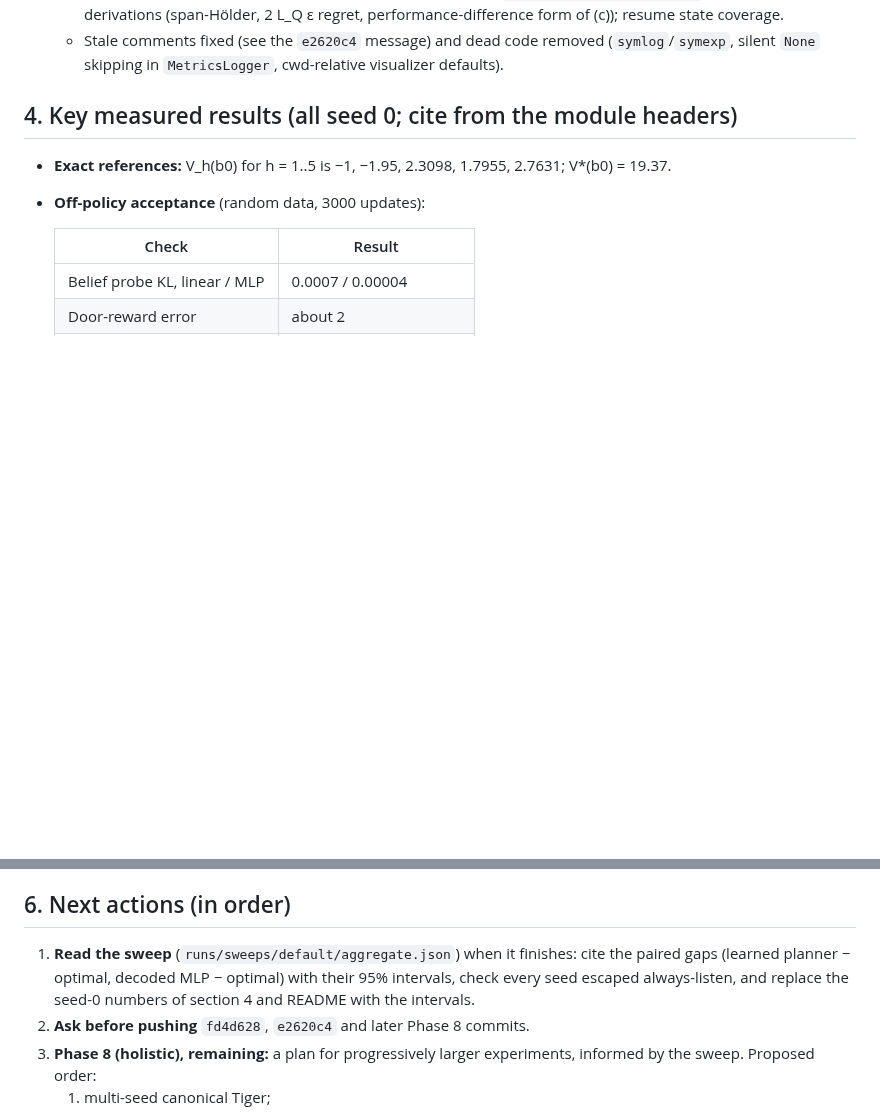
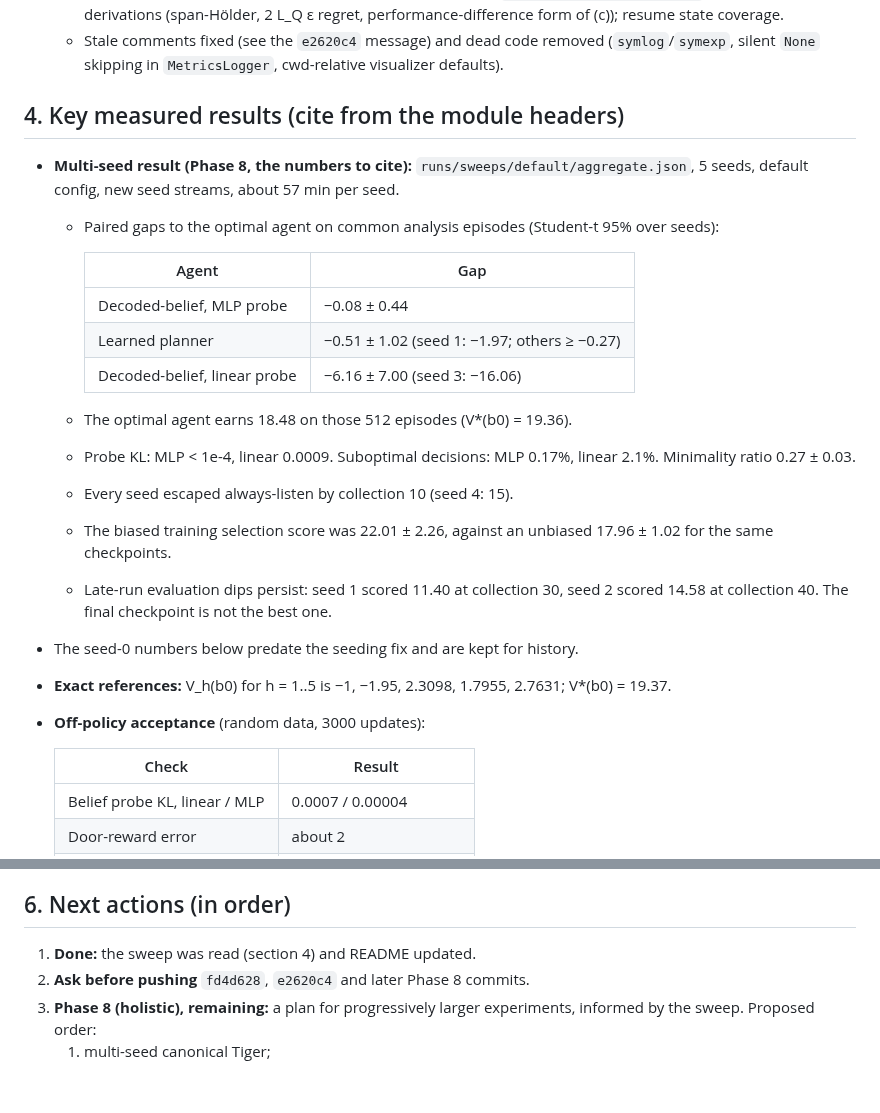
Before and after one commit to huytruong1810/jepa_ipomdp, a Markdown page: HANDOFF.md, 2 parts joined by grey strips. GitHub-like rendering; blank space fills up the shorter version.

```diff
--- a/HANDOFF.md
+++ b/HANDOFF.md
@@ -95,7 +95,24 @@ Rules the user set:
   - Verified with no change needed: the solver's ε-pruning accounting (2|O|ε per backup) and certified bound; expectimax/PUCT search; the Bellman value target through `LearnedSearchModel.expand`; the error-bound derivations (span-Hölder, 2 L_Q ε regret, performance-difference form of (c)); resume state coverage.
   - Stale comments fixed (see the `e2620c4` message) and dead code removed (`symlog`/`symexp`, silent `None` skipping in `MetricsLogger`, cwd-relative visualizer defaults).
 
-## 4. Key measured results (all seed 0; cite from the module headers)
+## 4. Key measured results (cite from the module headers)
+
+- **Multi-seed result (Phase 8, the numbers to cite):** `runs/sweeps/default/aggregate.json`, 5 seeds, default config, new seed streams, about 57 min per seed.
+  - Paired gaps to the optimal agent on common analysis episodes (Student-t 95% over seeds):
+
+    | Agent | Gap |
+    |---|---|
+    | Decoded-belief, MLP probe | −0.08 ± 0.44 |
+    | Learned planner | −0.51 ± 1.02 (seed 1: −1.97; others ≥ −0.27) |
+    | Decoded-belief, linear probe | −6.16 ± 7.00 (seed 3: −16.06) |
+
+  - The optimal agent earns 18.48 on those 512 episodes (V*(b0) = 19.36).
+  - Probe KL: MLP < 1e-4, linear 0.0009. Suboptimal decisions: MLP 0.17%, linear 2.1%. Minimality ratio 0.27 ± 0.03.
+  - Every seed escaped always-listen by collection 10 (seed 4: 15).
+  - The biased training selection score was 22.01 ± 2.26, against an unbiased 17.96 ± 1.02 for the same checkpoints.
+  - Late-run evaluation dips persist: seed 1 scored 11.40 at collection 30, seed 2 scored 14.58 at collection 40. The final checkpoint is not the best one.
+- The seed-0 numbers below predate the seeding fix and are kept for history.
+
 
 - **Exact references:** V_h(b0) for h = 1..5 is −1, −1.95, 2.3098, 1.7955, 2.7631; V*(b0) = 19.37.
 - **Off-policy acceptance** (random data, 3000 updates):
@@ -137,7 +154,7 @@ Rules the user set:
 
 ## 6. Next actions (in order)
 
-1. **Read the sweep** (`runs/sweeps/default/aggregate.json`) when it finishes: cite the paired gaps (learned planner − optimal, decoded MLP − optimal) with their 95% intervals, check every seed escaped always-listen, and replace the seed-0 numbers of section 4 and README with the intervals.
+1. **Done:** the sweep was read (section 4) and README updated.
 2. **Ask before pushing** `fd4d628`, `e2620c4` and later Phase 8 commits.
 3. **Phase 8 (holistic), remaining:** a plan for progressively larger experiments, informed by the sweep. Proposed order:
    1. multi-seed canonical Tiger;
```
Also changed, not shown: README.md (+21 -10 lines).
